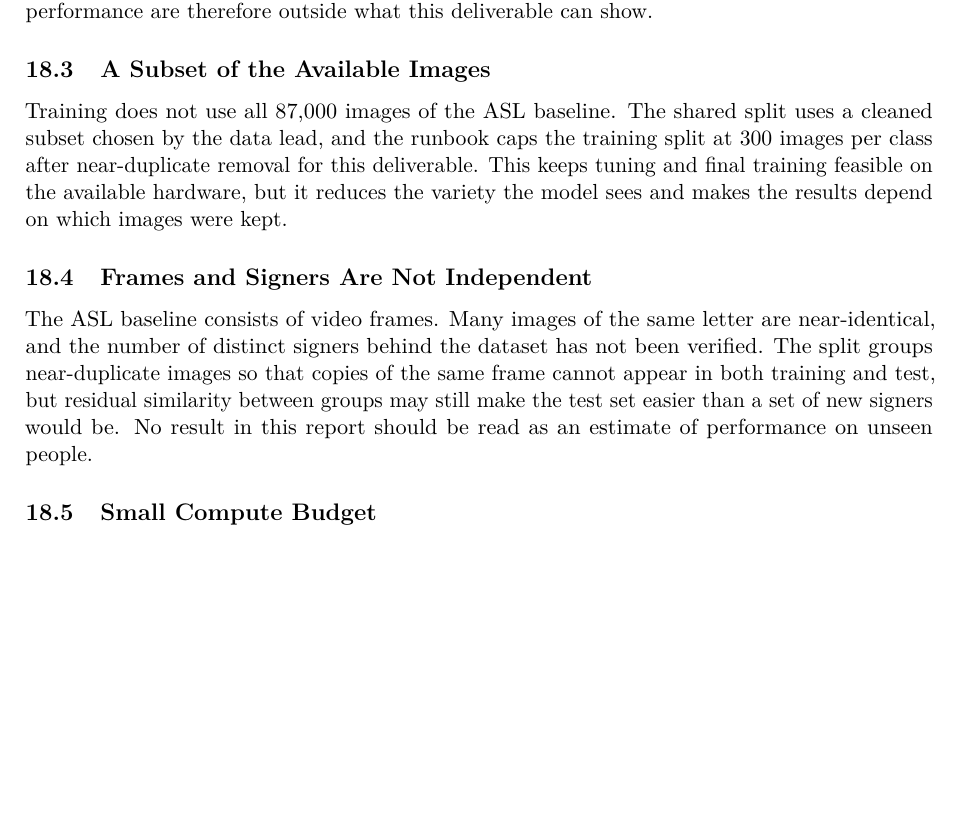
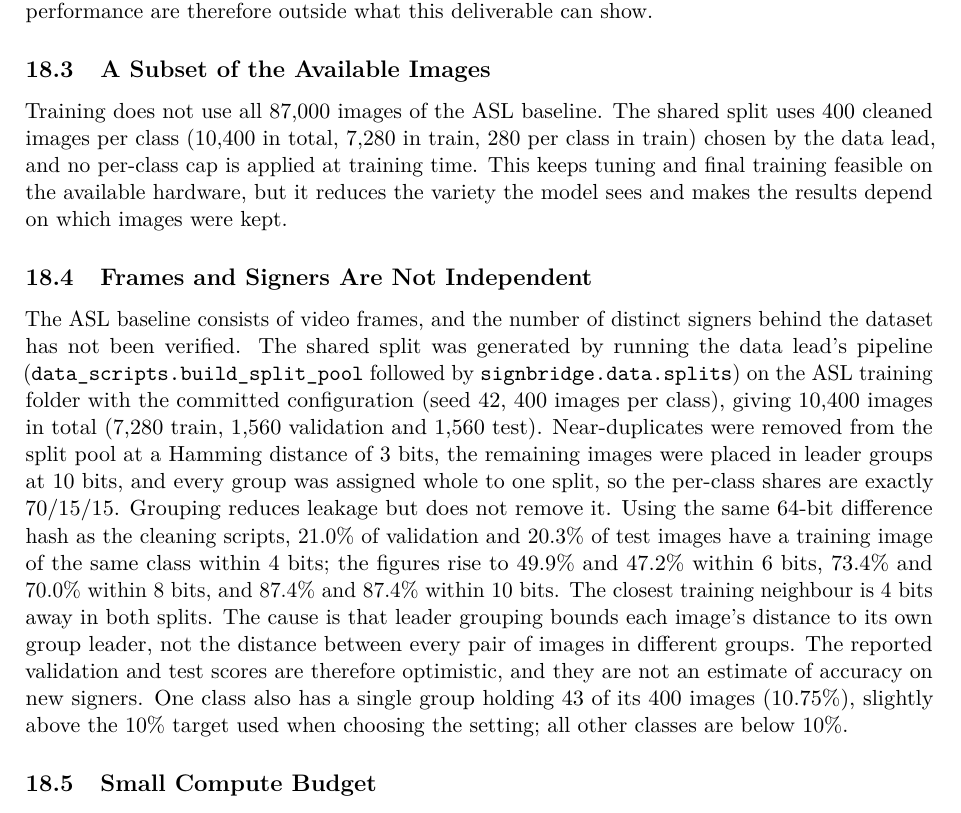
Before and after one commit to anasrashid369/signbridge-pk, a LaTeX document (docs/report/main.tex, which reads docs/report/sections/limitations.tex): part of page 34 of 35 before the commit and part of page 34 of 36 after it, cut so that both start at the same text, the shorter picture padded with empty space. Compiled offline with pdfLaTeX.

Commit message:
docs(report): add measured split leakage and drop the cap

```diff
--- a/docs/report/sections/limitations.tex
+++ b/docs/report/sections/limitations.tex
@@ -11,11 +11,11 @@ At the time of writing the team has collected 0 PSL photographs from 0 volunteer
 
 \subsection{A Subset of the Available Images}
 
-Training does not use all 87{,}000 images of the ASL baseline. The shared split uses a cleaned subset chosen by the data lead, and the runbook caps the training split at 300 images per class after near-duplicate removal for this deliverable. This keeps tuning and final training feasible on the available hardware, but it reduces the variety the model sees and makes the results depend on which images were kept.
+Training does not use all 87{,}000 images of the ASL baseline. The shared split uses 400 cleaned images per class (10{,}400 in total, 7{,}280 in train, 280 per class in train) chosen by the data lead, and no per-class cap is applied at training time. This keeps tuning and final training feasible on the available hardware, but it reduces the variety the model sees and makes the results depend on which images were kept.
 
 \subsection{Frames and Signers Are Not Independent}
 
-The ASL baseline consists of video frames. Many images of the same letter are near-identical, and the number of distinct signers behind the dataset has not been verified. The split groups near-duplicate images so that copies of the same frame cannot appear in both training and test, but residual similarity between groups may still make the test set easier than a set of new signers would be. No result in this report should be read as an estimate of performance on unseen people.
+The ASL baseline consists of video frames, and the number of distinct signers behind the dataset has not been verified. The shared split was generated by running the data lead's pipeline (\texttt{data\_scripts.build\_split\_pool} followed by \texttt{signbridge.data.splits}) on the ASL training folder with the committed configuration (seed 42, 400 images per class), giving 10{,}400 images in total (7{,}280 train, 1{,}560 validation and 1{,}560 test). Near-duplicates were removed from the split pool at a Hamming distance of 3 bits, the remaining images were placed in leader groups at 10 bits, and every group was assigned whole to one split, so the per-class shares are exactly 70/15/15. Grouping reduces leakage but does not remove it. Using the same 64-bit difference hash as the cleaning scripts, 21.0\% of validation and 20.3\% of test images have a training image of the same class within 4 bits; the figures rise to 49.9\% and 47.2\% within 6 bits, 73.4\% and 70.0\% within 8 bits, and 87.4\% and 87.4\% within 10 bits. The closest training neighbour is 4 bits away in both splits. The cause is that leader grouping bounds each image's distance to its own group leader, not the distance between every pair of images in different groups. The reported validation and test scores are therefore optimistic, and they are not an estimate of accuracy on new signers. One class also has a single group holding 43 of its 400 images (10.75\%), slightly above the 10\% target used when choosing the setting; all other classes are below 10\%.
 
 \subsection{Small Compute Budget}
 
```
